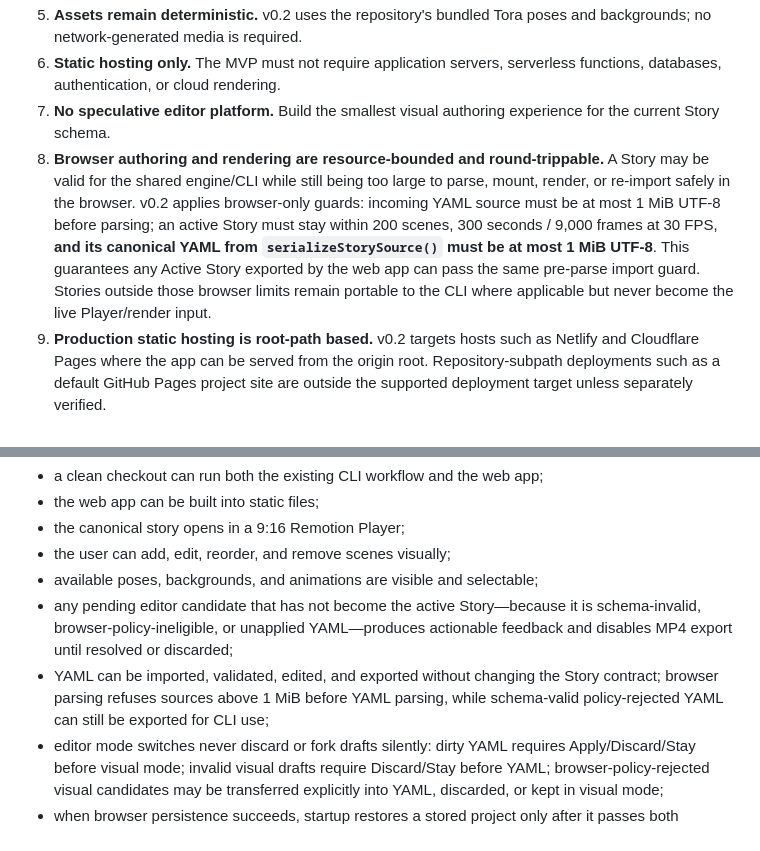
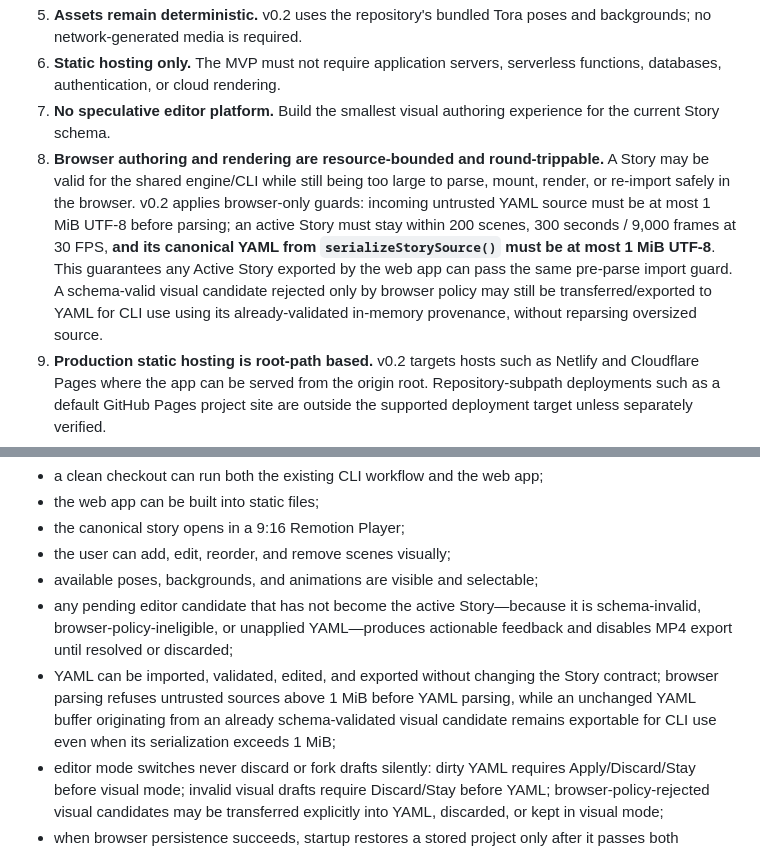
Before and after one commit to juanse-dev/tora-video-engine, a Markdown page: docs/web/README.md, 2 parts joined by grey strips. Drawn GitHub-style.

Commit message:
docs: preserve CLI export for oversized validated candidates

```diff
--- a/docs/web/README.md
+++ b/docs/web/README.md
@@ -37,7 +37,7 @@ The first web version is intentionally single-user, local-first, and backend-fre
 5. **Assets remain deterministic.** v0.2 uses the repository's bundled Tora poses and backgrounds; no network-generated media is required.
 6. **Static hosting only.** The MVP must not require application servers, serverless functions, databases, authentication, or cloud rendering.
 7. **No speculative editor platform.** Build the smallest visual authoring experience for the current Story schema.
-8. **Browser authoring and rendering are resource-bounded and round-trippable.** A Story may be valid for the shared engine/CLI while still being too large to parse, mount, render, or re-import safely in the browser. v0.2 applies browser-only guards: incoming YAML source must be at most 1 MiB UTF-8 before parsing; an active Story must stay within 200 scenes, 300 seconds / 9,000 frames at 30 FPS, **and its canonical YAML from `serializeStorySource()` must be at most 1 MiB UTF-8**. This guarantees any Active Story exported by the web app can pass the same pre-parse import guard. Stories outside those browser limits remain portable to the CLI where applicable but never become the live Player/render input.
+8. **Browser authoring and rendering are resource-bounded and round-trippable.** A Story may be valid for the shared engine/CLI while still being too large to parse, mount, render, or re-import safely in the browser. v0.2 applies browser-only guards: incoming untrusted YAML source must be at most 1 MiB UTF-8 before parsing; an active Story must stay within 200 scenes, 300 seconds / 9,000 frames at 30 FPS, **and its canonical YAML from `serializeStorySource()` must be at most 1 MiB UTF-8**. This guarantees any Active Story exported by the web app can pass the same pre-parse import guard. A schema-valid visual candidate rejected only by browser policy may still be transferred/exported to YAML for CLI use using its already-validated in-memory provenance, without reparsing oversized source.
 9. **Production static hosting is root-path based.** v0.2 targets hosts such as Netlify and Cloudflare Pages where the app can be served from the origin root. Repository-subpath deployments such as a default GitHub Pages project site are outside the supported deployment target unless separately verified.
 10. **Local persistence is best-effort.** A valid Story must remain usable in memory even if browser storage is unavailable or full. Storage failures are surfaced to the user and must never cause Apply/import to fail after validation succeeds.
 11. **A browser render freezes authoring.** From render start until success/failure/cancel, Story-changing and draft-changing controls are read-only. Preview playback may remain available, but the Story shown by the editor cannot diverge from the in-flight render snapshot.
@@ -174,7 +174,7 @@ v0.2 is complete only when all of the following are true:
 - the user can add, edit, reorder, and remove scenes visually;
 - available poses, backgrounds, and animations are visible and selectable;
 - any pending editor candidate that has not become the active Story—because it is schema-invalid, browser-policy-ineligible, or unapplied YAML—produces actionable feedback and disables MP4 export until resolved or discarded;
-- YAML can be imported, validated, edited, and exported without changing the Story contract; browser parsing refuses sources above 1 MiB before YAML parsing, while schema-valid policy-rejected YAML can still be exported for CLI use;
+- YAML can be imported, validated, edited, and exported without changing the Story contract; browser parsing refuses untrusted sources above 1 MiB before YAML parsing, while an unchanged YAML buffer originating from an already schema-validated visual candidate remains exportable for CLI use even when its serialization exceeds 1 MiB;
 - editor mode switches never discard or fork drafts silently: dirty YAML requires Apply/Discard/Stay before visual mode; invalid visual drafts require Discard/Stay before YAML; browser-policy-rejected visual candidates may be transferred explicitly into YAML, discarded, or kept in visual mode;
 - when browser persistence succeeds, startup restores a stored project only after it passes both StorySchema and the current browser authoring policy; schema-valid but over-budget stored payloads fall back safely with a browser-limit warning; quota/unavailable-storage failures are handled without losing the in-memory active Story and are clearly surfaced;
 - a supported browser can render the canonical story to an H.264 MP4 and download it;
```
